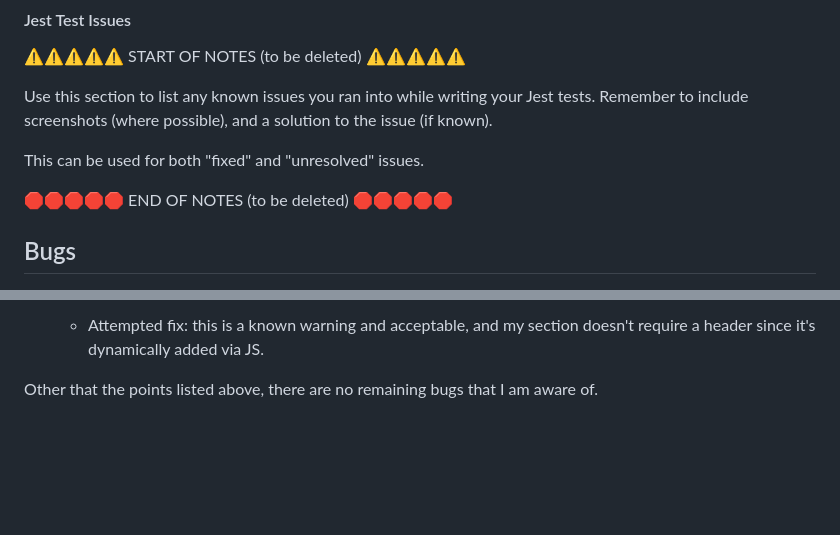
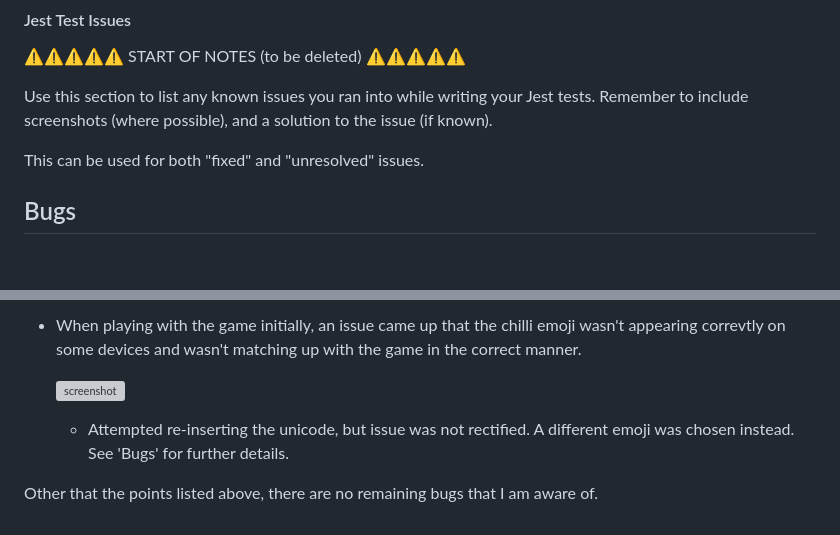
Before and after one commit to D3lyth/milestone_project2, a Markdown page: testing.md, 2 parts joined by grey strips. Drawn GitHub-style; blank space fills up the shorter version; grey boxes are pictures that could not be loaded.

```diff
--- a/testing.md
+++ b/testing.md
@@ -183,7 +177,7 @@ Remember to include screenshots (where possible), and a solution to the issue (i
 
 This can be used for both "fixed" and "unresolved" issues.
 
-🛑🛑🛑🛑🛑 END OF NOTES (to be deleted) 🛑🛑🛑🛑🛑
+
 
 ## Bugs
 
@@ -273,4 +218,8 @@ Some examples:
 
-    - Attempted fix: this is a known warning and acceptable, and my section doesn't require a header since it's dynamically added via JS.
+- When playing with the game initially, an issue came up that the chilli emoji wasn't appearing correvtly on some devices and wasn't matching up with the game in the correct manner.
+
+    ![screenshot](documentation/unfixed-bug02.png)
+
+    - Attempted re-inserting the unicode, but issue was not rectified. A different emoji was chosen instead. See 'Bugs' for further details.
 
 Other that the points listed above, there are no remaining bugs that I am aware of.
```
Also changed, not shown: other parts of testing.md (+7 -62 lines).
